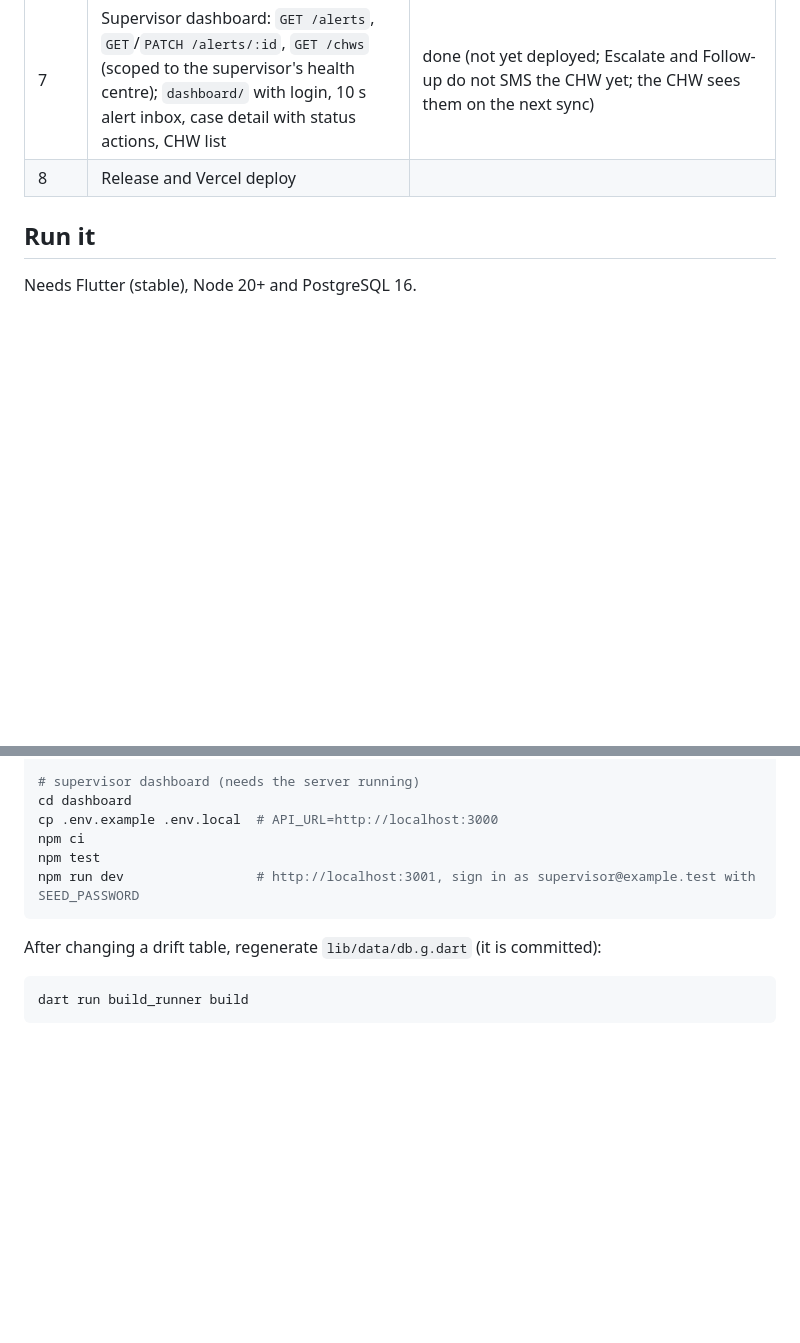
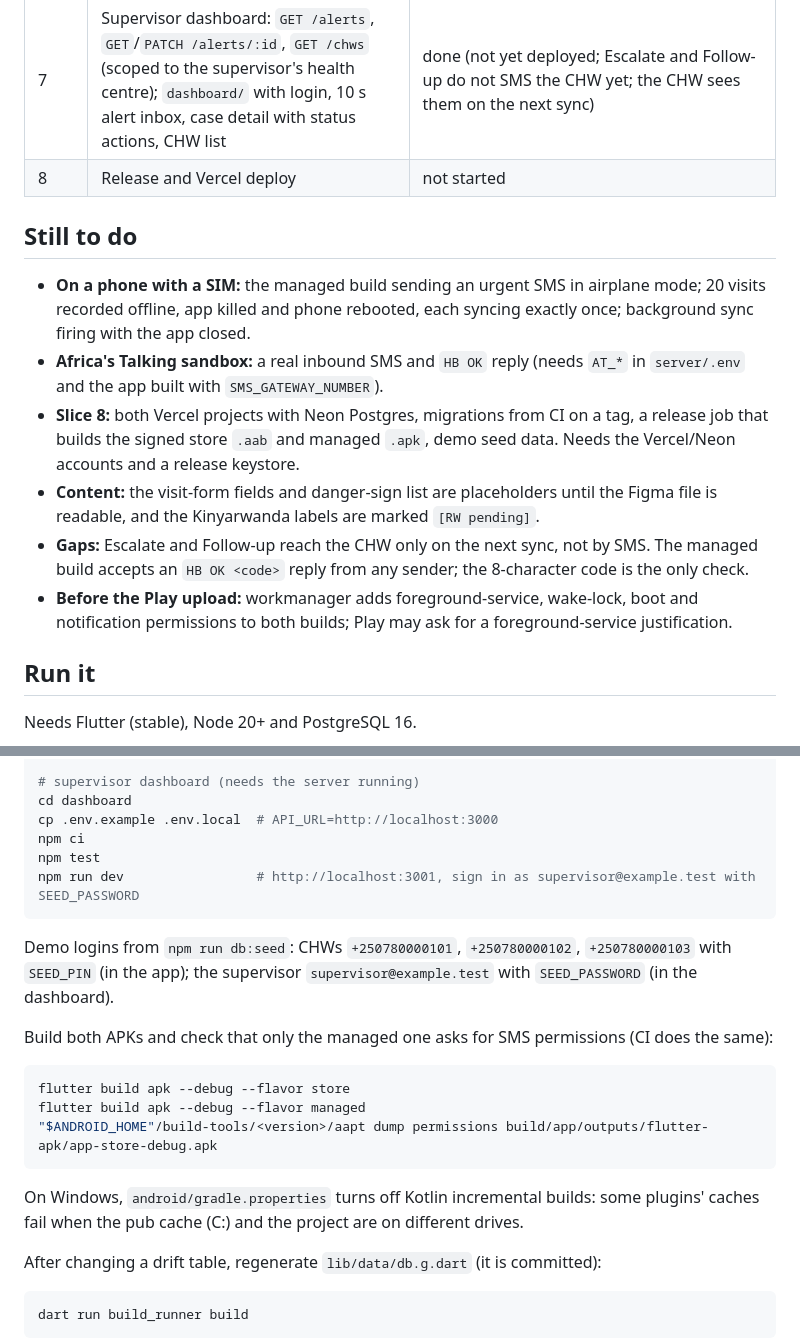
Before and after one commit to nshderrick056/HealthBridge_v2, a Markdown page: README.md, 2 parts joined by grey strips. GitHub-like rendering; blank space fills up the shorter version.

Commit message:
docs(readme): add what is still to do, demo logins and the APK build check
Co-Authored-By: Claude Opus 5.5 <noreply@anthropic.com>

````diff
--- a/README.md
+++ b/README.md
@@ -28,7 +28,22 @@ build plan is `documents/HealthBridge Rwanda — Build Plan.md`.
 | 5 | Sync engine: `/sync/push` (idempotent, merges SMS partial cases), `/sync/pull`, app outbox drain with back-off (`lib/sync/`) | done: while open (start, resume, connectivity, every minute) and on Android with the app closed (workmanager every 30 min once online, `lib/sync/background_sync.dart`); not yet tried on a phone |
 | 6 | Urgent pathway: `POST /alerts` (internet, 10 s), else the sealed SMS through `UrgentSender` (composer in `store`, direct send + ack receiver in `managed`); unconfirmed after 10 min with Resend and Call (`lib/urgent/`) | done; the real-SIM run with the managed build is still to do |
 | 7 | Supervisor dashboard: `GET /alerts`, `GET`/`PATCH /alerts/:id`, `GET /chws` (scoped to the supervisor's health centre); `dashboard/` with login, 10 s alert inbox, case detail with status actions, CHW list | done (not yet deployed; Escalate and Follow-up do not SMS the CHW yet; the CHW sees them on the next sync) |
-| 8 | Release and Vercel deploy | |
+| 8 | Release and Vercel deploy | not started |
+
+## Still to do
+
+- **On a phone with a SIM:** the managed build sending an urgent SMS in airplane mode; 20 visits recorded
+  offline, app killed and phone rebooted, each syncing exactly once; background sync firing with the app closed.
+- **Africa's Talking sandbox:** a real inbound SMS and `HB OK` reply (needs `AT_*` in `server/.env` and the app
+  built with `SMS_GATEWAY_NUMBER`).
+- **Slice 8:** both Vercel projects with Neon Postgres, migrations from CI on a tag, a release job that builds the
+  signed store `.aab` and managed `.apk`, demo seed data. Needs the Vercel/Neon accounts and a release keystore.
+- **Content:** the visit-form fields and danger-sign list are placeholders until the Figma file is readable, and
+  the Kinyarwanda labels are marked `[RW pending]`.
+- **Gaps:** Escalate and Follow-up reach the CHW only on the next sync, not by SMS. The managed build accepts an
+  `HB OK <code>` reply from any sender; the 8-character code is the only check.
+- **Before the Play upload:** workmanager adds foreground-service, wake-lock, boot and notification permissions
+  to both builds; Play may ask for a foreground-service justification.
 
 ## Run it
 
@@ -57,6 +72,20 @@ npm test
 npm run dev                 # http://localhost:3001, sign in as supervisor@example.test with SEED_PASSWORD
 ```
 
+Demo logins from `npm run db:seed`: CHWs `+250780000101`, `+250780000102`, `+250780000103` with `SEED_PIN` (in
+the app); the supervisor `supervisor@example.test` with `SEED_PASSWORD` (in the dashboard).
+
+Build both APKs and check that only the managed one asks for SMS permissions (CI does the same):
+
+```bash
+flutter build apk --debug --flavor store
+flutter build apk --debug --flavor managed
+"$ANDROID_HOME"/build-tools/<version>/aapt dump permissions build/app/outputs/flutter-apk/app-store-debug.apk
+```
+
+On Windows, `android/gradle.properties` turns off Kotlin incremental builds: some plugins' caches fail when the
+pub cache (C:) and the project are on different drives.
+
 After changing a drift table, regenerate `lib/data/db.g.dart` (it is committed):
 
 ```bash
````
